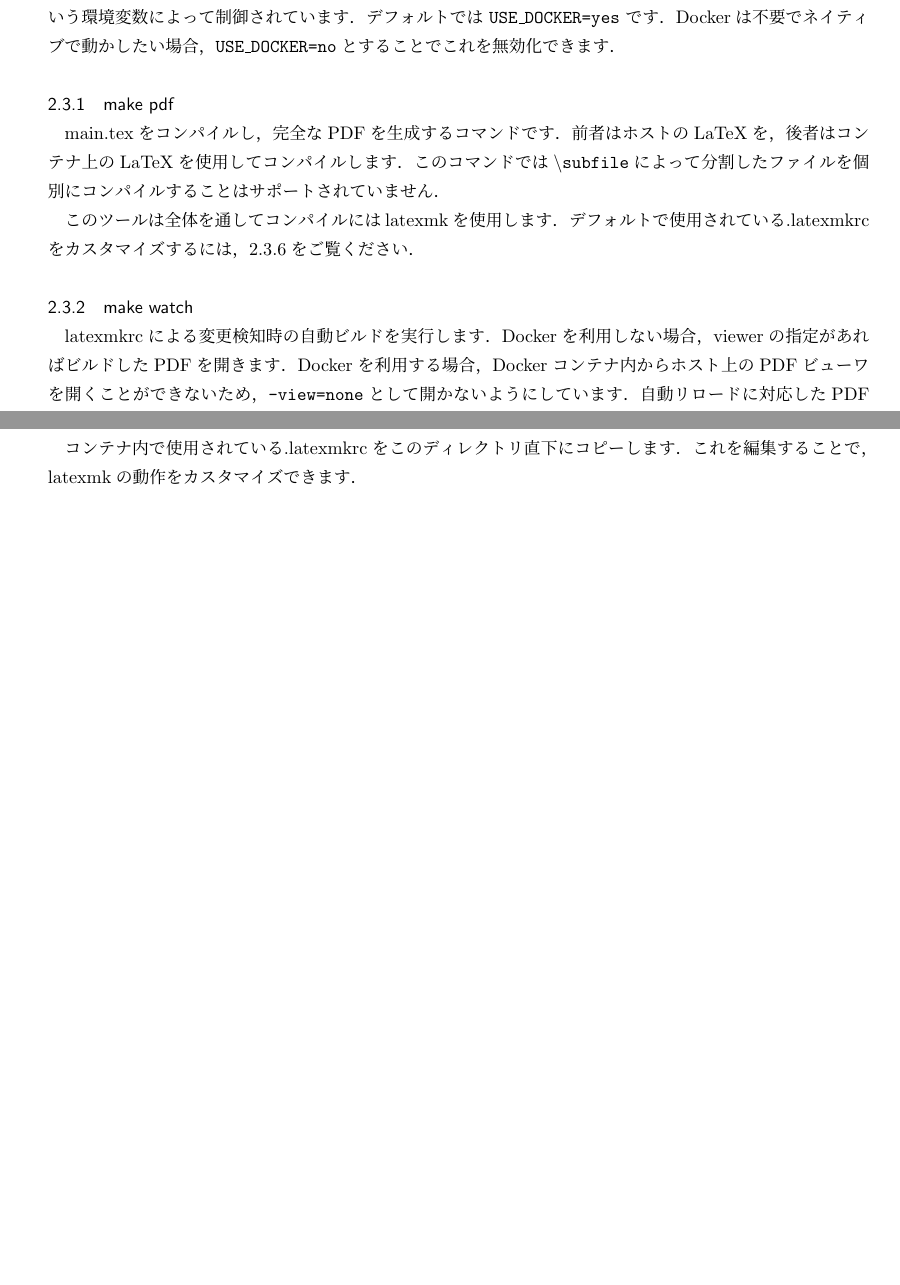
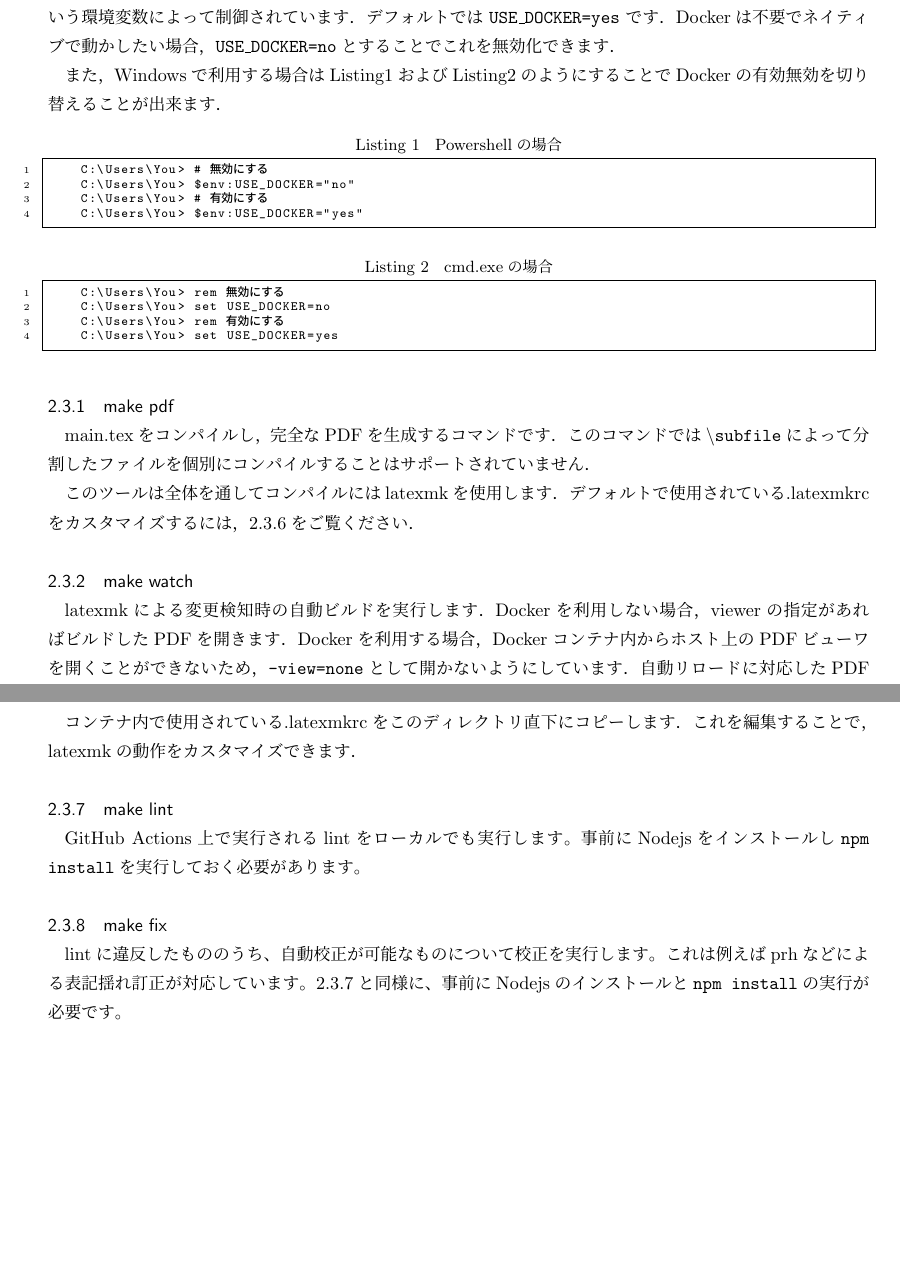
Before and after one commit to pddg/latex-template-ja, a LaTeX document (main.tex, which reads sections/usage.tex): two parts of pages 4 and 5 of 5, joined at a grey line, cut so that both start at the same text, the shorter picture padded with empty space. Compiled offline with pLaTeX and dvipdfmx.

Commit message:
Add additional info

```diff
--- a/main.tex
+++ b/main.tex
@@ -8,6 +8,13 @@
 \date{\today}
 
 \newcommand{\code}[1]{\texttt{#1}}
+\lstset{
+    frame=single,
+    numbers=left,
+    tabsize=4,
+    basicstyle=\ttfamily\scriptsize,
+    numberstyle=\tiny,
+}
 
 \begin{document}
 \maketitle
--- a/sections/usage.tex
+++ b/sections/usage.tex
@@ -63,15 +64,33 @@ Windows・UbuntuではTeX Live 2019を，macOSではMacTeX 2019を用いてい
 PDFの生成に関連した操作は全て，デフォルトでDockerコンテナを利用します．これは \code{USE\_DOCKER} という環境変数によって制御されています．デフォルトでは \code{USE\_DOCKER=yes} です．
 Dockerは不要でネイティブで動かしたい場合，\code{USE\_DOCKER=no}とすることでこれを無効化できます．
 
+また，Windowsで利用する場合は\lstlistingname\ref{code:powershell-env}および\lstlistingname\ref{code:cmd-env}のようにすることでDockerの有効無効を切り替えることが出来ます．
+
+% textlint-disable ja-technical-writing/sentence-length,ja-technical-writing/no-doubled-joshi
+\begin{lstlisting}[caption={Powershellの場合},label={code:powershell-env}]
+    C:\Users\You> # 無効にする
+    C:\Users\You> $env:USE_DOCKER="no"
+    C:\Users\You> # 有効にする
+    C:\Users\You> $env:USE_DOCKER="yes"
+\end{lstlisting}
+
+\begin{lstlisting}[caption={cmd.exeの場合},label={code:cmd-env}]
+    C:\Users\You> rem 無効にする
+    C:\Users\You> set USE_DOCKER=no
+    C:\Users\You> rem 有効にする
+    C:\Users\You> set USE_DOCKER=yes
+\end{lstlisting}
+% textlint-enable ja-technical-writing/sentence-length,ja-technical-writing/no-doubled-joshi
+
 \subsubsection{make pdf}
 
-main.texをコンパイルし，完全なPDFを生成するコマンドです．前者はホストのLaTeXを，後者はコンテナ上のLaTeXを使用してコンパイルします．このコマンドでは\code{\textbackslash subfile}によって分割したファイルを個別にコンパイルすることはサポートされていません．
+main.texをコンパイルし，完全なPDFを生成するコマンドです．このコマンドでは\code{\textbackslash subfile}によって分割したファイルを個別にコンパイルすることはサポートされていません．
 
 このツールは全体を通してコンパイルにはlatexmkを使用します．デフォルトで使用されている.latexmkrcをカスタマイズするには，\ref{sec:mklatexmkrc}をご覧ください．
 
 \subsubsection{make watch}
 
-latexmkrcによる変更検知時の自動ビルドを実行します．Dockerを利用しない場合，viewerの指定があればビルドしたPDFを開きます．Dockerを利用する場合，Dockerコンテナ内からホスト上のPDFビューワを開くことができないため，\code{-view=none}として開かないようにしています．自動リロードに対応したPDFビューワで開くと，ビルドの度に自動で変更が反映されます．
+latexmkによる変更検知時の自動ビルドを実行します．Dockerを利用しない場合，viewerの指定があればビルドしたPDFを開きます．Dockerを利用する場合，Dockerコンテナ内からホスト上のPDFビューワを開くことができないため，\code{-view=none}として開かないようにしています．自動リロードに対応したPDFビューワで開くと，ビルドの度に自動で変更が反映されます．
 
 
 このコマンドでは分割したファイルの個別コンパイルをサポートしています．例えば以下の様に実行することで，sections/usage.texだけをusage.pdfとして閲覧できます．
@@ -102,4 +121,14 @@ TeXソースのコンパイルを行う前に，前回のコンパイルによ
 
 コンテナ内で使用されている.latexmkrcをこのディレクトリ直下にコピーします．これを編集することで，latexmkの動作をカスタマイズできます．
 
+\subsubsection{make lint}
+\label{sec:mklint}
+
+GitHub Actions上で実行されるlintをローカルでも実行します。事前にNodejsをインストールし\code{npm install}を実行しておく必要があります。
+
+\subsubsection{make fix}
+\label{sec:mkfix}
+
+lintに違反したもののうち、自動校正が可能なものについて校正を実行します。これは例えばprhなどによる表記揺れ訂正が対応しています。\ref{sec:mklint}と同様に、事前にNodejsのインストールと\code{npm install}の実行が必要です。
+
 \end{document}
```
Also changed, not shown: sections/abstract.tex (+1 -1 lines), sections/usage.tex (1 more changed lines).
